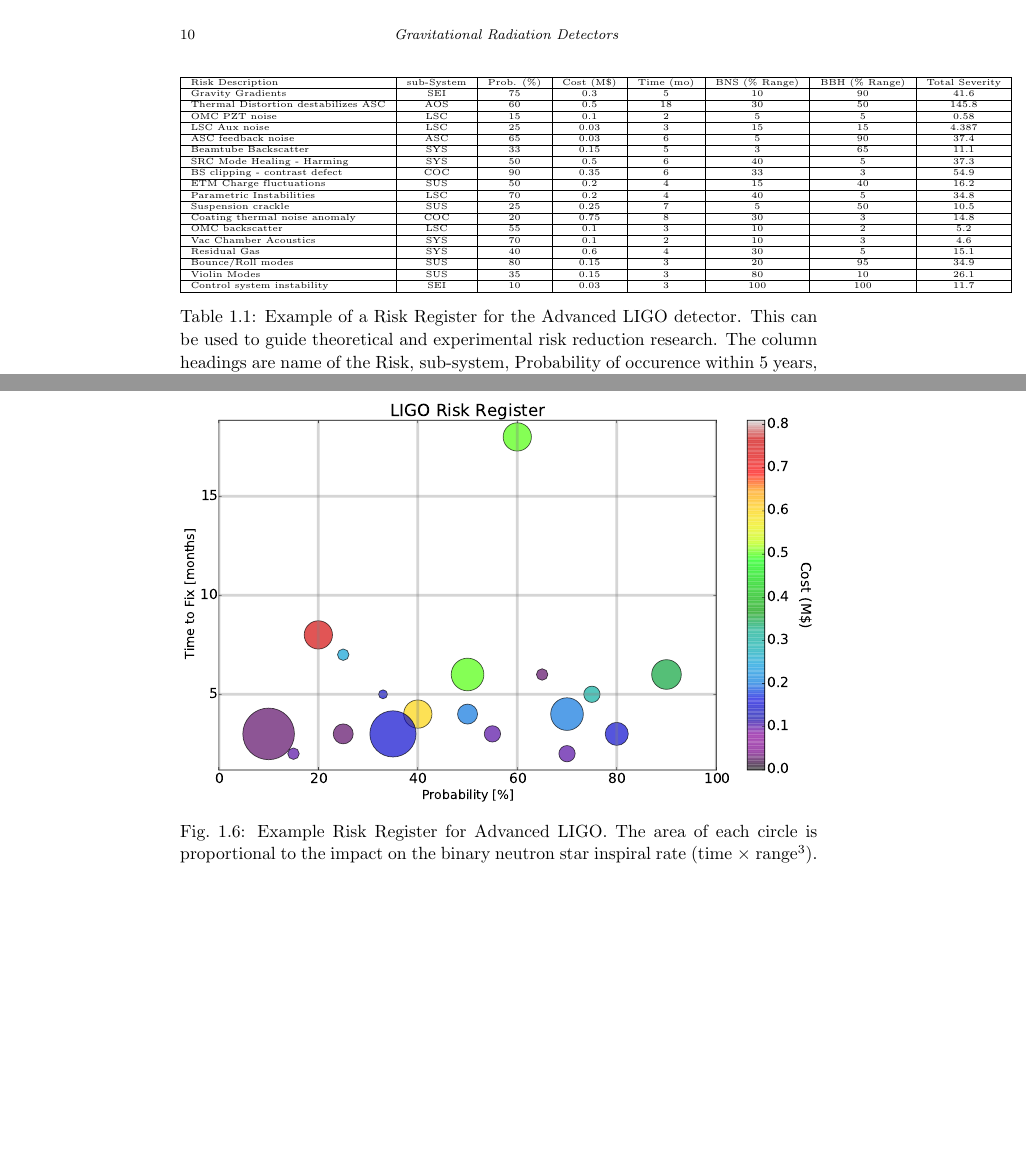
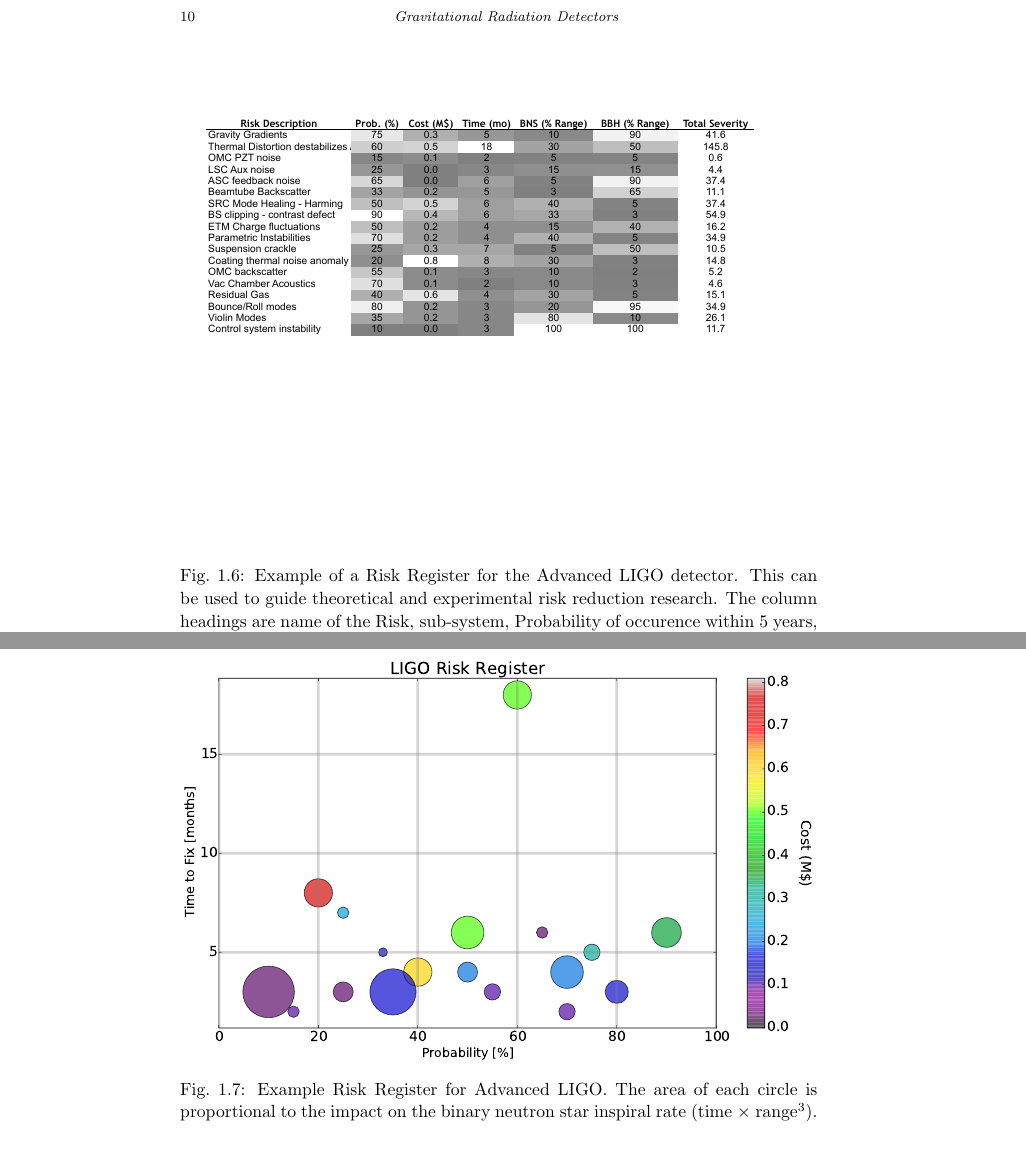
Before and after one commit to CaltechExperimentalGravity/GWbookChapter, a LaTeX thesis (ws-book975x65.tex, which reads chapter25.tex): two parts of pages 17 and 18 of 25, joined at a grey line, cut so that both start at the same text, the shorter picture padded with empty space. Compiled offline with pdfLaTeX; a missing bibliography style is replaced by a similar one.

Commit message:
new risk reg table as PDF

```diff
--- a/chapter25.tex
+++ b/chapter25.tex
@@ -287,38 +289,46 @@
 In Table~\ref{t:IDC:Risk} and Figure~\ref{fig:RiskBubbles} an example of such
 a register is given for the next several years of Advanced LIGO.
 
-\begin{table}
-\tiny
-\begin{tabular}{ | l | c | c | c | c | c | c | c | }
-\hline
-	Risk Description & sub-System & Prob. (\%) & Cost (M\$) & Time (mo) & BNS (\% Range) & BBH (\% Range) & Total Severity \\ \hline
-	Gravity Gradients & SEI & 75 & 0.3 & 5 & 10 & 90 & 41.6 \\ \hline
-	Thermal Distortion destabilizes ASC & AOS & 60 & 0.5 & 18 & 30 & 50 & 145.8 \\ \hline
-	OMC PZT noise & LSC & 15 & 0.1 & 2 & 5 & 5 & 0.58 \\ \hline
-	LSC Aux noise & LSC & 25 & 0.03 & 3 & 15 & 15 & 4.387 \\ \hline
-	ASC feedback noise & ASC & 65 & 0.03 & 6 & 5 & 90 & 37.4 \\ \hline
-	Beamtube Backscatter & SYS & 33 & 0.15 & 5 & 3 & 65 & 11.1 \\ \hline
-	SRC Mode Healing - Harming & SYS & 50 & 0.5 & 6 & 40 & 5 & 37.3 \\ \hline
-	BS clipping - contrast defect & COC & 90 & 0.35 & 6 & 33 & 3 & 54.9 \\ \hline
-	ETM Charge fluctuations & SUS & 50 & 0.2 & 4 & 15 & 40 & 16.2 \\ \hline
-	Parametric Instabilities & LSC & 70 & 0.2 & 4 & 40 & 5 & 34.8 \\ \hline
-	Suspension crackle & SUS & 25 & 0.25 & 7 & 5 & 50 & 10.5 \\ \hline
-	Coating thermal noise anomaly & COC & 20 & 0.75 & 8 & 30 & 3 & 14.8 \\ \hline
-	OMC backscatter & LSC & 55 & 0.1 & 3 & 10 & 2 & 5.2 \\ \hline
-	Vac Chamber Acoustics & SYS & 70 & 0.1 & 2 & 10 & 3 & 4.6 \\ \hline
-	Residual Gas & SYS & 40 & 0.6 & 4 & 30 & 5 & 15.1 \\ \hline
-	Bounce/Roll modes & SUS & 80 & 0.15 & 3 & 20 & 95 & 34.9 \\ \hline
-	Violin Modes & SUS & 35 & 0.15 & 3 & 80 & 10 & 26.1 \\ \hline
-	Control system instability & SEI & 10 & 0.03 & 3 & 100 & 100 & 11.7 \\ \hline
-\end{tabular}
-
-\caption{Example of a Risk Register for the Advanced LIGO detector. This can be used to guide theoretical and experimental risk reduction research. The column headings are
-name of the Risk, sub-system, Probability of occurence within 5 years, hardware
-cost to repair, time to repair (months), \% reduction of binary neutron star range,
-and \% reduction of ($30/30 M_{\odot}$) binary black hole range.}
-\label{t:IDC:Risk}
-\end{table}
-
+% \begin{table}
+% \tiny
+% \begin{tabular}{ | l | c | c | c | c | c | c | c | }
+% \hline
+% 	Risk Description & sub-System & Prob. (\%) & Cost (M\$) & Time (mo) & BNS (\% Range) & BBH (\% Range) & Total Severity \\ \hline
+% 	Gravity Gradients & SEI & 75 & 0.3 & 5 & 10 & 90 & 41.6 \\ \hline
+% 	Thermal Distortion destabilizes ASC & AOS & 60 & 0.5 & 18 & 30 & 50 & 145.8 \\ \hline
+% 	OMC PZT noise & LSC & 15 & 0.1 & 2 & 5 & 5 & 0.58 \\ \hline
+% 	LSC Aux noise & LSC & 25 & 0.03 & 3 & 15 & 15 & 4.387 \\ \hline
+% 	ASC feedback noise & ASC & 65 & 0.03 & 6 & 5 & 90 & 37.4 \\ \hline
+% 	Beamtube Backscatter & SYS & 33 & 0.15 & 5 & 3 & 65 & 11.1 \\ \hline
+% 	SRC Mode Healing - Harming & SYS & 50 & 0.5 & 6 & 40 & 5 & 37.3 \\ \hline
+% 	BS clipping - contrast defect & COC & 90 & 0.35 & 6 & 33 & 3 & 54.9 \\ \hline
+% 	ETM Charge fluctuations & SUS & 50 & 0.2 & 4 & 15 & 40 & 16.2 \\ \hline
+% 	Parametric Instabilities & LSC & 70 & 0.2 & 4 & 40 & 5 & 34.8 \\ \hline
+% 	Suspension crackle & SUS & 25 & 0.25 & 7 & 5 & 50 & 10.5 \\ \hline
+% 	Coating thermal noise anomaly & COC & 20 & 0.75 & 8 & 30 & 3 & 14.8 \\ \hline
+% 	OMC backscatter & LSC & 55 & 0.1 & 3 & 10 & 2 & 5.2 \\ \hline
+% 	Vac Chamber Acoustics & SYS & 70 & 0.1 & 2 & 10 & 3 & 4.6 \\ \hline
+% 	Residual Gas & SYS & 40 & 0.6 & 4 & 30 & 5 & 15.1 \\ \hline
+% 	Bounce/Roll modes & SUS & 80 & 0.15 & 3 & 20 & 95 & 34.9 \\ \hline
+% 	Violin Modes & SUS & 35 & 0.15 & 3 & 80 & 10 & 26.1 \\ \hline
+% 	Control system instability & SEI & 10 & 0.03 & 3 & 100 & 100 & 11.7 \\ \hline
+% \end{tabular}
+%
+% \caption{Example of a Risk Register for the Advanced LIGO detector. This can be used to guide theoretical and experimental risk reduction research. The column headings are
+% name of the Risk, sub-system, Probability of occurence within 5 years, hardware
+% cost to repair, time to repair (months), \% reduction of binary neutron star range,
+% and \% reduction of ($30/30 M_{\odot}$) binary black hole range.}
+% \label{t:IDC:Risk}
+% \end{table}
+\begin{figure}[h]
+  \centering
+\includegraphics[width=\columnwidth]{Figures/RiskRegister.pdf}
+  \caption{Example of a Risk Register for the Advanced LIGO detector. This can be used to guide theoretical and experimental risk reduction research. The column headings are
+  name of the Risk, sub-system, Probability of occurence within 5 years, hardware
+  cost to repair, time to repair (months), \% reduction of binary neutron star range,
+  and \% reduction of ($30/30 M_{\odot}$) binary black hole range.}
+  \label{t:IDC:Risk}
+\end{figure}
 
 \begin{figure}[h]
   \centering
```
Also changed, not shown: Figures/RiskRegister.pdf (added), chapter25.tex (4 more changed lines), 1 other file.
